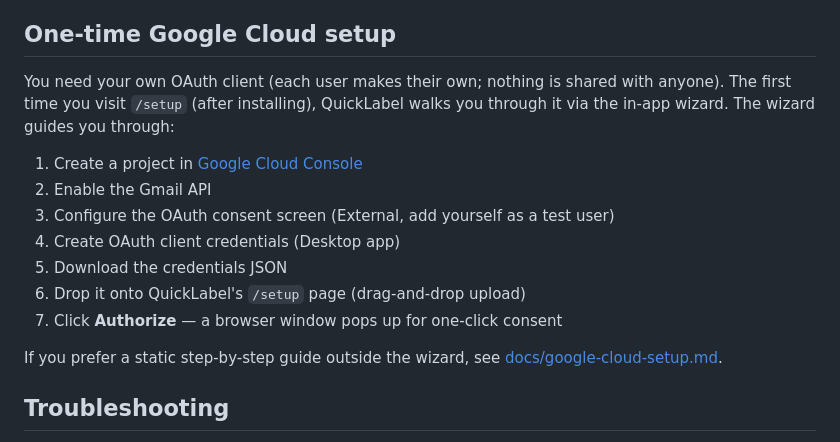
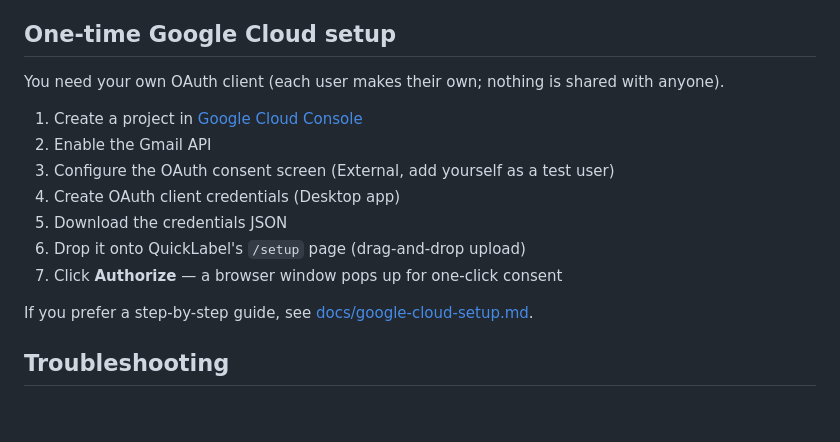
Before and after one commit to Paritosh-Tiwari/gmail-labeler, a Markdown page: README.md, the part around the change. GitHub-like rendering; blank space fills up the shorter version.

```diff
--- a/README.md
+++ b/README.md
@@ -250,9 +250,7 @@ is a clean factory reset.
 ## One-time Google Cloud setup
 
 You need your own OAuth client (each user makes their own; nothing is
-shared with anyone). The first time you visit `/setup` (after
-installing), QuickLabel walks you through it via the in-app wizard.
-The wizard guides you through:
+shared with anyone).
 
 1. Create a project in [Google Cloud Console](https://console.cloud.google.com/)
 2. Enable the Gmail API
@@ -262,7 +260,7 @@ The wizard guides you through:
 6. Drop it onto QuickLabel's `/setup` page (drag-and-drop upload)
 7. Click **Authorize** — a browser window pops up for one-click consent
 
-If you prefer a static step-by-step guide outside the wizard, see
+If you prefer a step-by-step guide, see
 [docs/google-cloud-setup.md](docs/google-cloud-setup.md).
 
 ## Troubleshooting
```
